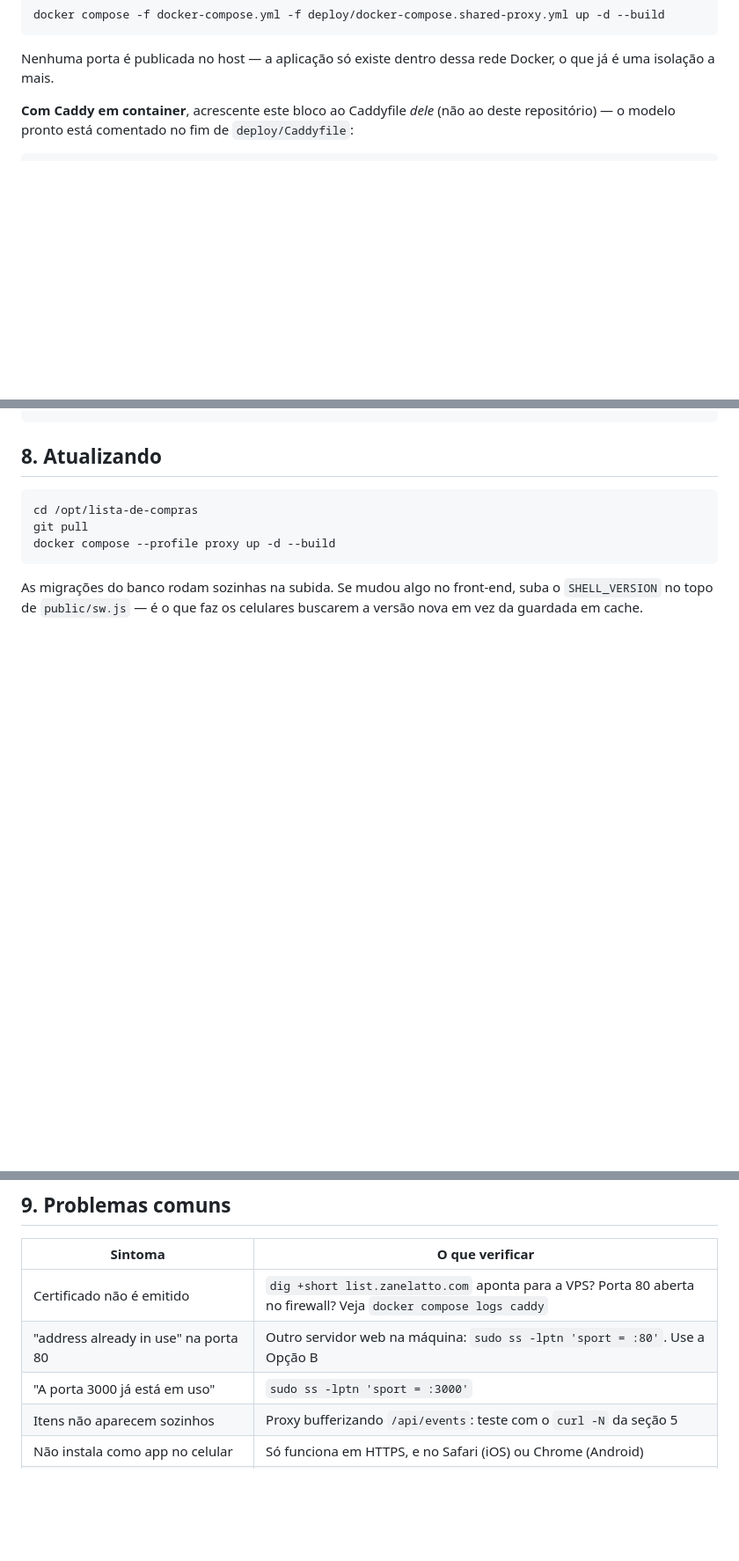
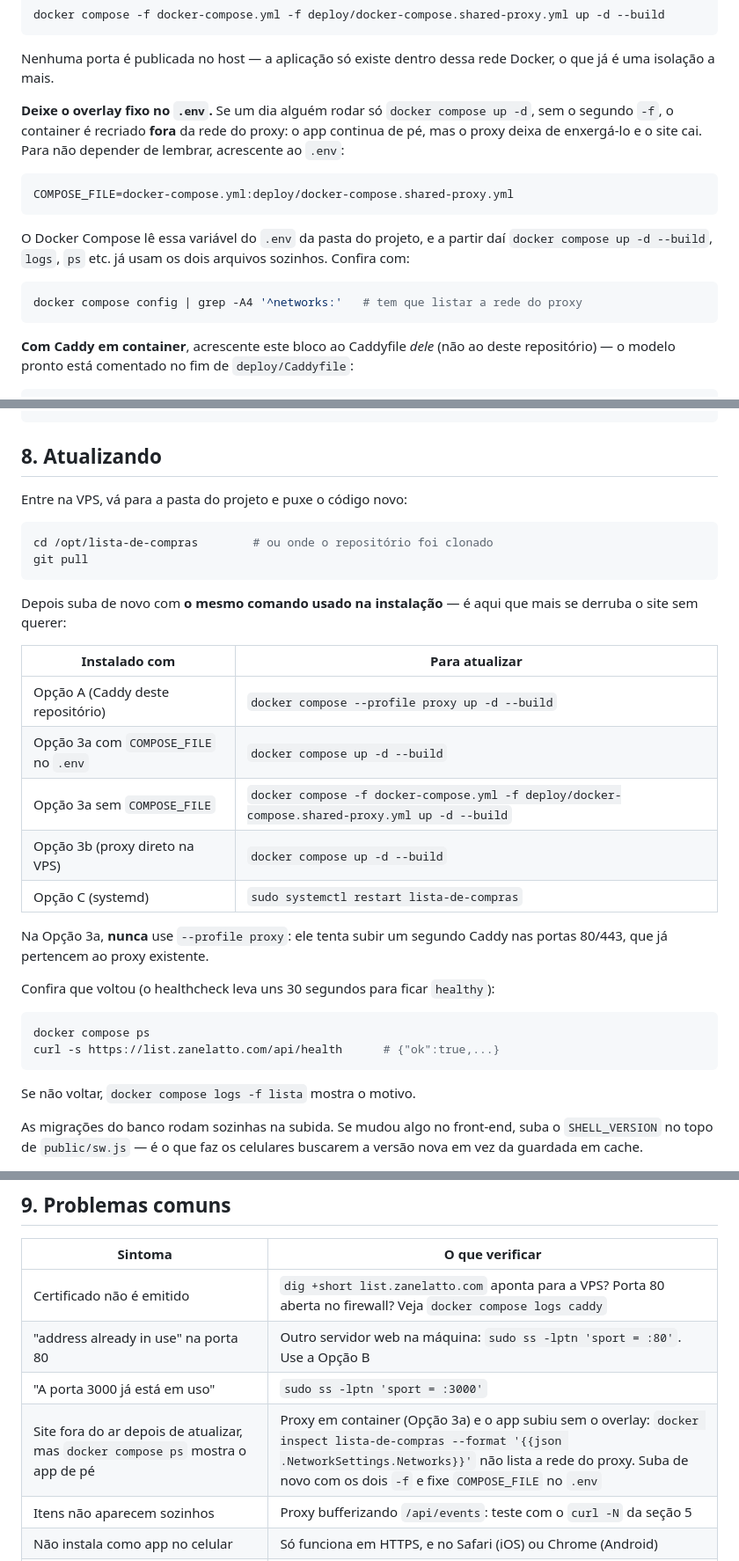
Before and after one commit to renansz/shopping_list, a Markdown page: docs/DEPLOY.md, 3 parts joined by grey strips. Shown at 88% size. GitHub-like rendering; blank space fills up the shorter version.

Commit message:
Documenta atualizacao com proxy compartilhado e COMPOSE_FILE no .env
Co-Authored-By: Claude Opus 5.5 <noreply@anthropic.com>

````diff
--- a/docs/DEPLOY.md
+++ b/docs/DEPLOY.md
@@ -140,6 +140,23 @@ docker compose -f docker-compose.yml -f deploy/docker-compose.shared-proxy.yml u
 
 Nenhuma porta é publicada no host — a aplicação só existe dentro dessa rede
 Docker, o que já é uma isolação a mais.
+
+**Deixe o overlay fixo no `.env`.** Se um dia alguém rodar só
+`docker compose up -d`, sem o segundo `-f`, o container é recriado **fora**
+da rede do proxy: o app continua de pé, mas o proxy deixa de enxergá-lo e o
+site cai. Para não depender de lembrar, acrescente ao `.env`:
+
+```sh
+COMPOSE_FILE=docker-compose.yml:deploy/docker-compose.shared-proxy.yml
+```
+
+O Docker Compose lê essa variável do `.env` da pasta do projeto, e a partir
+daí `docker compose up -d --build`, `logs`, `ps` etc. já usam os dois arquivos
+sozinhos. Confira com:
+
+```sh
+docker compose config | grep -A4 '^networks:'   # tem que listar a rede do proxy
+```
 
 **Com Caddy em container**, acrescente este bloco ao Caddyfile *dele* (não ao
 deste repositório) — o modelo pronto está comentado no fim de
@@ -330,11 +347,35 @@ docker compose start lista
 
 ## 8. Atualizando
 
+Entre na VPS, vá para a pasta do projeto e puxe o código novo:
+
 ```sh
-cd /opt/lista-de-compras
+cd /opt/lista-de-compras        # ou onde o repositório foi clonado
 git pull
-docker compose --profile proxy up -d --build
 ```
+
+Depois suba de novo com **o mesmo comando usado na instalação** — é aqui que
+mais se derruba o site sem querer:
+
+| Instalado com | Para atualizar |
+| --- | --- |
+| Opção A (Caddy deste repositório) | `docker compose --profile proxy up -d --build` |
+| Opção 3a com `COMPOSE_FILE` no `.env` | `docker compose up -d --build` |
+| Opção 3a sem `COMPOSE_FILE` | `docker compose -f docker-compose.yml -f deploy/docker-compose.shared-proxy.yml up -d --build` |
+| Opção 3b (proxy direto na VPS) | `docker compose up -d --build` |
+| Opção C (systemd) | `sudo systemctl restart lista-de-compras` |
+
+Na Opção 3a, **nunca** use `--profile proxy`: ele tenta subir um segundo
+Caddy nas portas 80/443, que já pertencem ao proxy existente.
+
+Confira que voltou (o healthcheck leva uns 30 segundos para ficar `healthy`):
+
+```sh
+docker compose ps
+curl -s https://list.zanelatto.com/api/health      # {"ok":true,...}
+```
+
+Se não voltar, `docker compose logs -f lista` mostra o motivo.
 
 As migrações do banco rodam sozinhas na subida. Se mudou algo no front-end,
 suba o `SHELL_VERSION` no topo de `public/sw.js` — é o que faz os celulares
@@ -347,6 +388,7 @@ buscarem a versão nova em vez da guardada em cache.
 | Certificado não é emitido | `dig +short list.zanelatto.com` aponta para a VPS? Porta 80 aberta no firewall? Veja `docker compose logs caddy` |
 | "address already in use" na porta 80 | Outro servidor web na máquina: `sudo ss -lptn 'sport = :80'`. Use a Opção B |
 | "A porta 3000 já está em uso" | `sudo ss -lptn 'sport = :3000'` |
+| Site fora do ar depois de atualizar, mas `docker compose ps` mostra o app de pé | Proxy em container (Opção 3a) e o app subiu sem o overlay: `docker inspect lista-de-compras --format '{{json .NetworkSettings.Networks}}'` não lista a rede do proxy. Suba de novo com os dois `-f` e fixe `COMPOSE_FILE` no `.env` |
 | Itens não aparecem sozinhos | Proxy bufferizando `/api/events`: teste com o `curl -N` da seção 5 |
 | Não instala como app no celular | Só funciona em HTTPS, e no Safari (iOS) ou Chrome (Android) |
 | Cookie não fica salvo | Falta `TRUST_PROXY=1` (o compose já define) |
````
